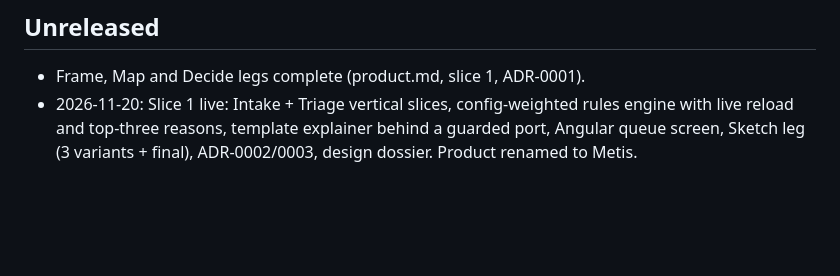
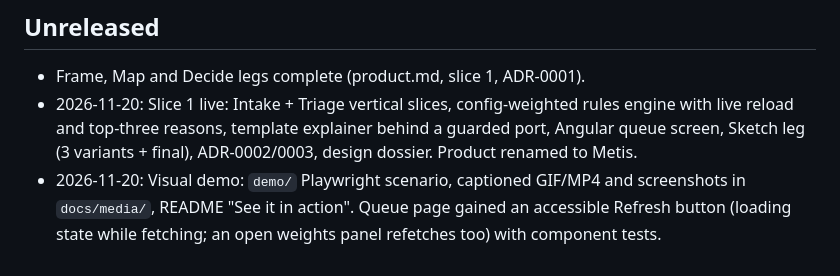
Before and after one commit to Legion91919/metis, a Markdown page: .agentic/changelog.md, the part around the change. Drawn GitHub-style; blank space fills up the shorter version.

```diff
--- a/.agentic/changelog.md
+++ b/.agentic/changelog.md
@@ -3,3 +3,4 @@
 ## Unreleased
 - Frame, Map and Decide legs complete (product.md, slice 1, ADR-0001).
 - 2026-11-20: Slice 1 live: Intake + Triage vertical slices, config-weighted rules engine with live reload and top-three reasons, template explainer behind a guarded port, Angular queue screen, Sketch leg (3 variants + final), ADR-0002/0003, design dossier. Product renamed to Metis.
+- 2026-11-20: Visual demo: `demo/` Playwright scenario, captioned GIF/MP4 and screenshots in `docs/media/`, README "See it in action". Queue page gained an accessible Refresh button (loading state while fetching; an open weights panel refetches too) with component tests.
```
Also changed, not shown: README.md (+10 -0 lines), SECURITY.md (added, +30 -0 lines), docs/media/mobile.png (added), docs/media/queue.png (added), docs/media/reasons.png (added), docs/media/reranked.png (added), 13 other files.
